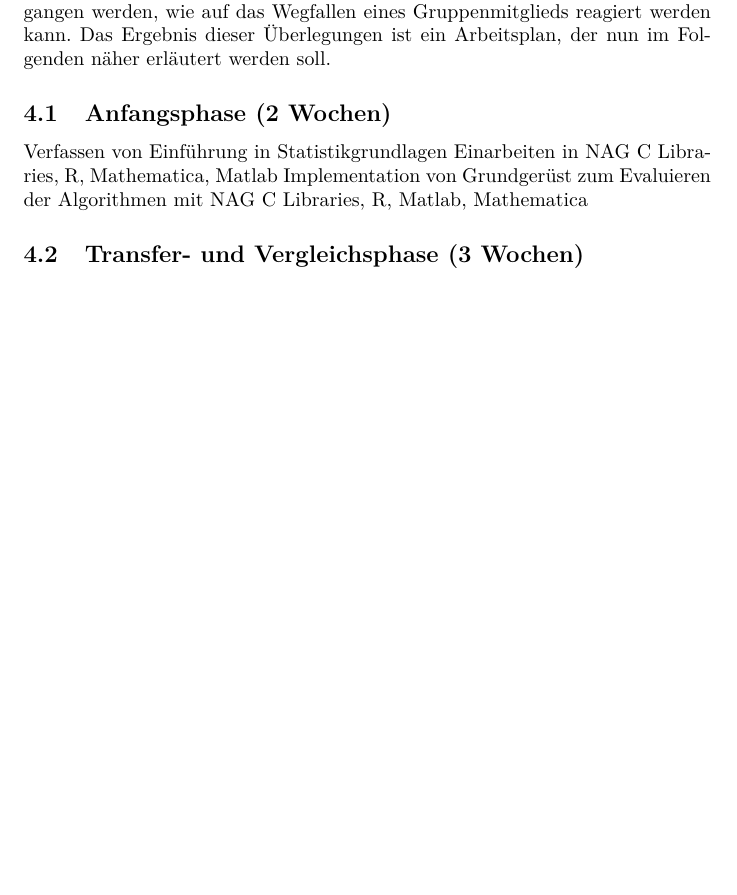
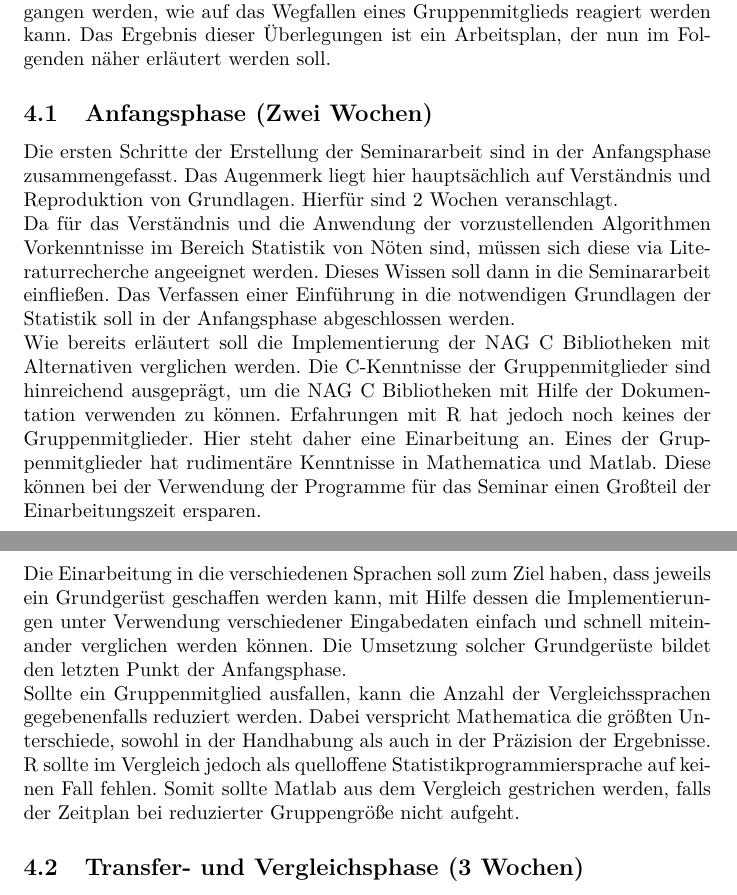
Before and after one commit to muued/seminar-nb, a LaTeX document (ausarbeitung/report.tex): part of page 3 of 4 before the commit and two parts of pages 3 and 4 of 4 after it, the two joined at a grey line, cut so that both start at the same text, the shorter picture padded with empty space. Compiled offline with LaTeX, dvips and Ghostscript.

Commit message:
Arbeitsplan Anfangsphase

```diff
--- a/ausarbeitung/report.tex
+++ b/ausarbeitung/report.tex
@@ -85,10 +85,29 @@ Die für die Seminararbeit zur Verfügung stehenden Sechs Wochen sollen dabei si
 Zusätzlich soll darauf eingegangen werden, wie auf das Wegfallen eines Gruppenmitglieds reagiert werden kann.
 Das Ergebnis dieser Überlegungen ist ein Arbeitsplan, der nun im Folgenden näher erläutert werden soll.
 
-\subsection{Anfangsphase (2 Wochen)}
-Verfassen von Einführung in Statistikgrundlagen
-Einarbeiten in NAG C Libraries, R, Mathematica, Matlab
-Implementation von Grundgerüst zum Evaluieren der Algorithmen mit NAG C Libraries, R, Matlab, Mathematica
+\subsection{Anfangsphase (Zwei Wochen)}
+Die ersten Schritte der Erstellung der Seminararbeit sind in der Anfangsphase zusammengefasst.
+Das Augenmerk liegt hier hauptsächlich auf Verständnis und Reproduktion von Grundlagen.
+Hierfür sind 2 Wochen veranschlagt.
+\\
+Da für das Verständnis und die Anwendung der vorzustellenden Algorithmen Vorkenntnisse im Bereich Statistik von Nöten sind, müssen sich diese via Literaturrecherche angeeignet werden.
+Dieses Wissen soll dann in die Seminararbeit einfließen.
+Das Verfassen einer Einführung in die notwendigen Grundlagen der Statistik soll in der Anfangsphase abgeschlossen werden.
+\\
+Wie bereits erläutert soll die Implementierung der NAG C Bibliotheken mit Alternativen verglichen werden.
+Die C-Kenntnisse der Gruppenmitglieder sind hinreichend ausgeprägt, um die NAG C Bibliotheken mit Hilfe der Dokumentation verwenden zu können.
+Erfahrungen mit R hat jedoch noch keines der Gruppenmitglieder.
+Hier steht daher eine Einarbeitung an.
+Eines der Gruppenmitglieder hat rudimentäre Kenntnisse in Mathematica und Matlab.
+Diese können bei der Verwendung der Programme für das Seminar einen Großteil der Einarbeitungszeit ersparen.
+\\
+Die Einarbeitung in die verschiedenen Sprachen soll zum Ziel haben, dass jeweils ein Grundgerüst geschaffen werden kann, mit Hilfe dessen die Implementierungen unter Verwendung verschiedener Eingabedaten einfach und schnell miteinander verglichen werden können.
+Die Umsetzung solcher Grundgerüste bildet den letzten Punkt der Anfangsphase.
+\\
+Sollte ein Gruppenmitglied ausfallen, kann die Anzahl der Vergleichssprachen gegebenenfalls reduziert werden.
+Dabei verspricht Mathematica die größten Unterschiede, sowohl in der Handhabung als auch in der Präzision der Ergebnisse.
+R sollte im Vergleich jedoch als quelloffene Statistikprogrammiersprache auf keinen Fall fehlen.
+Somit sollte Matlab aus dem Vergleich gestrichen werden, falls der Zeitplan bei reduzierter Gruppengröße nicht aufgeht.
 
 \subsection{Transfer- und Vergleichsphase (3 Wochen)}
 Ausarbeitung von Beispielen
```
